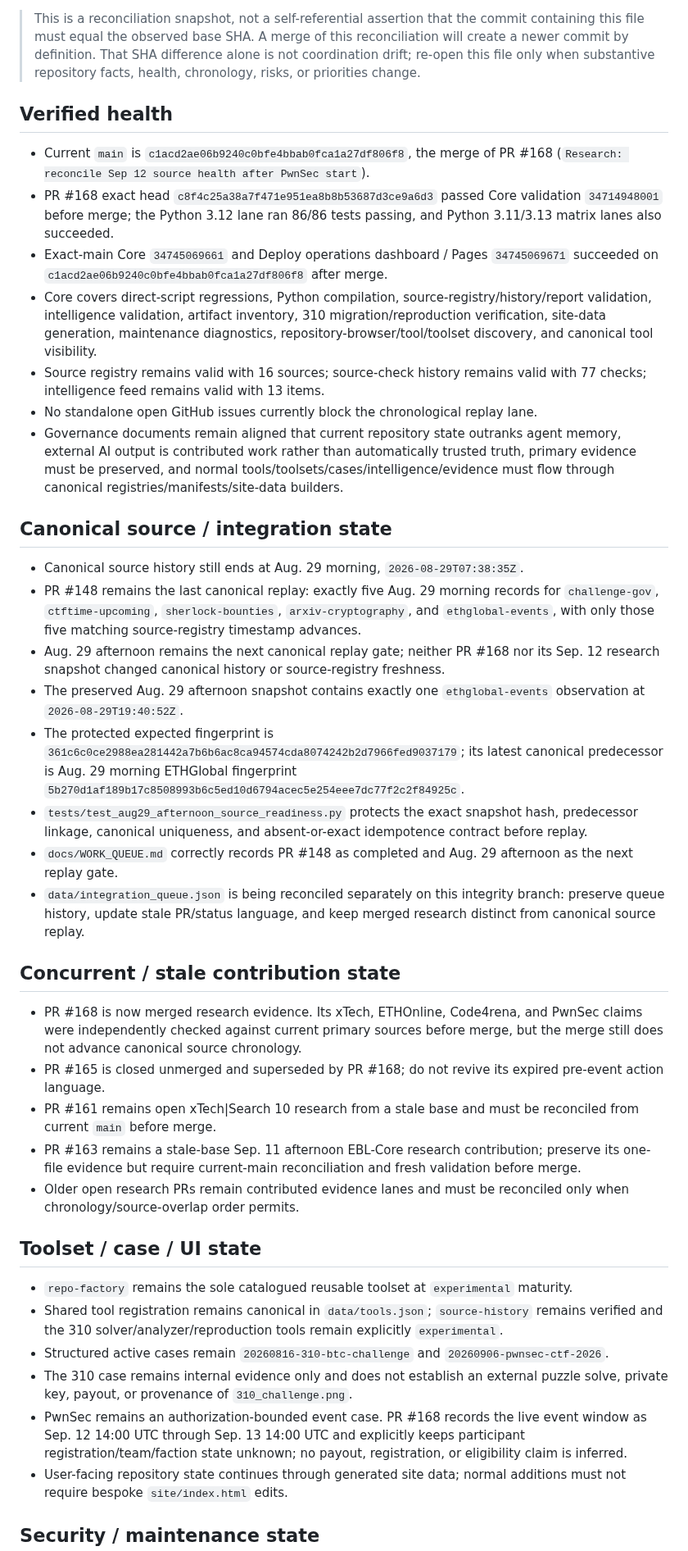
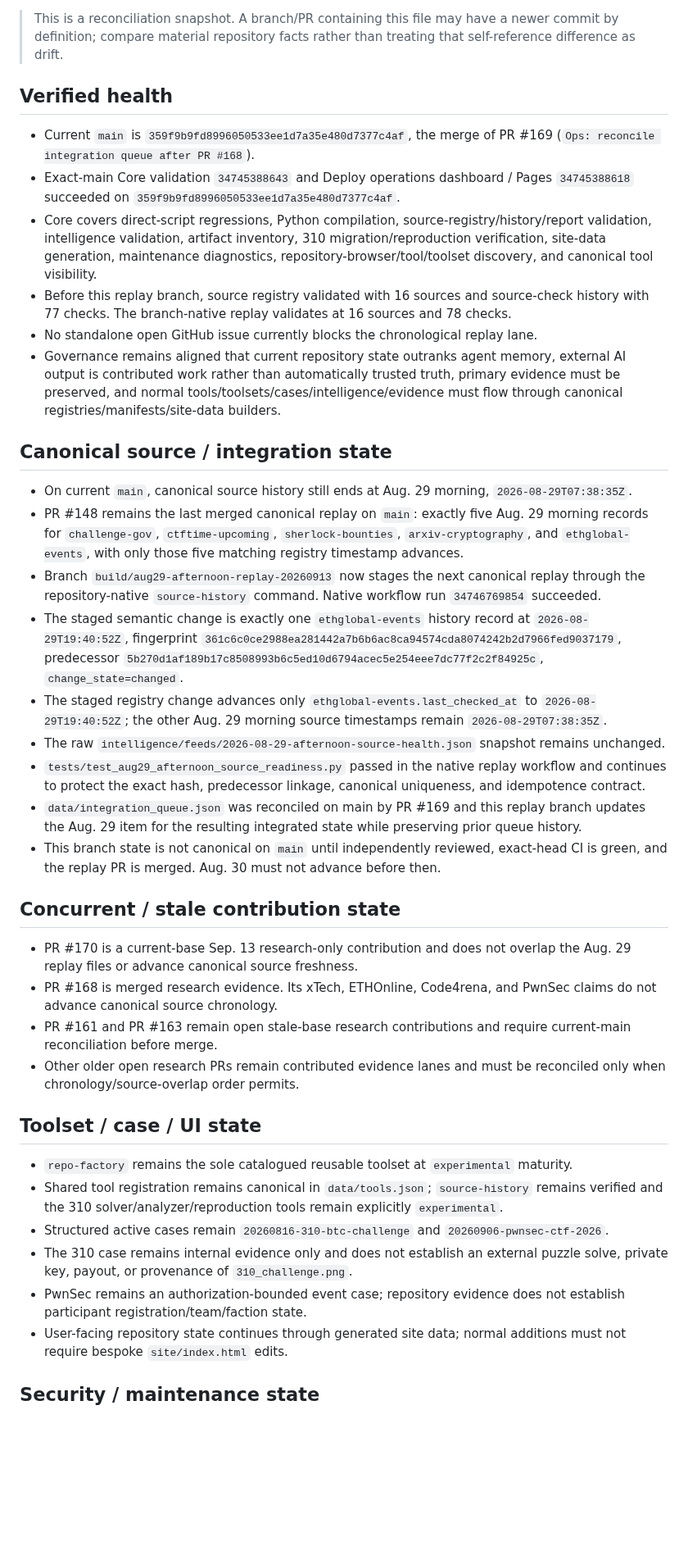
Before and after one commit to kaibuzz0/cipher-solving-suite, a Markdown page: ops/CURRENT_STATE.md, the part around one of its changes. Shown at 82% size. Rendered like a GitHub page; blank space fills up the shorter version.

Commit message:
ops: record staged Aug 29 afternoon replay

```diff
--- a/ops/CURRENT_STATE.md
+++ b/ops/CURRENT_STATE.md
@@ -6,35 +6,34 @@ Reconciled default-branch head: `c1acd2ae06b9240c0bfe4bbab0fca1a27df806f8`
 Repository version: `v3.1.0` (README)
 
-> This is a reconciliation snapshot, not a self-referential assertion that the commit containing this file must equal the observed base SHA. A merge of this reconciliation will create a newer commit by definition. That SHA difference alone is not coordination drift; re-open this file only when substantive repository facts, health, chronology, risks, or priorities change.
+> This is a reconciliation snapshot. A branch/PR containing this file may have a newer commit by definition; compare material repository facts rather than treating that self-reference difference as drift.
 
 ## Verified health
 
-- Current `main` is `c1acd2ae06b9240c0bfe4bbab0fca1a27df806f8`, the merge of PR #168 (`Research: reconcile Sep 12 source health after PwnSec start`).
-- PR #168 exact head `c8f4c25a38a7f471e951ea8b8b53687d3ce9a6d3` passed Core validation `34714948001` before merge; the Python 3.12 lane ran 86/86 tests passing, and Python 3.11/3.13 matrix lanes also succeeded.
-- Exact-main Core `34745069661` and Deploy operations dashboard / Pages `34745069671` succeeded on `c1acd2ae06b9240c0bfe4bbab0fca1a27df806f8` after merge.
+- Current `main` is `359f9b9fd8996050533ee1d7a35e480d7377c4af`, the merge of PR #169 (`Ops: reconcile integration queue after PR #168`).
+- Exact-main Core validation `34745388643` and Deploy operations dashboard / Pages `34745388618` succeeded on `359f9b9fd8996050533ee1d7a35e480d7377c4af`.
 - Core covers direct-script regressions, Python compilation, source-registry/history/report validation, intelligence validation, artifact inventory, 310 migration/reproduction verification, site-data generation, maintenance diagnostics, repository-browser/tool/toolset discovery, and canonical tool visibility.
-- Source registry remains valid with 16 sources; source-check history remains valid with 77 checks; intelligence feed remains valid with 13 items.
-- No standalone open GitHub issues currently block the chronological replay lane.
-- Governance documents remain aligned that current repository state outranks agent memory, external AI output is contributed work rather than automatically trusted truth, primary evidence must be preserved, and normal tools/toolsets/cases/intelligence/evidence must flow through canonical registries/manifests/site-data builders.
+- Before this replay branch, source registry validated with 16 sources and source-check history with 77 checks. The branch-native replay validates at 16 sources and 78 checks.
+- No standalone open GitHub issue currently blocks the chronological replay lane.
+- Governance remains aligned that current repository state outranks agent memory, external AI output is contributed work rather than automatically trusted truth, primary evidence must be preserved, and normal tools/toolsets/cases/intelligence/evidence must flow through canonical registries/manifests/site-data builders.
 
 ## Canonical source / integration state
 
-- Canonical source history still ends at Aug. 29 morning, `2026-08-29T07:38:35Z`.
-- PR #148 remains the last canonical replay: exactly five Aug. 29 morning records for `challenge-gov`, `ctftime-upcoming`, `sherlock-bounties`, `arxiv-cryptography`, and `ethglobal-events`, with only those five matching source-registry timestamp advances.
-- Aug. 29 afternoon remains the next canonical replay gate; neither PR #168 nor its Sep. 12 research snapshot changed canonical history or source-registry freshness.
-- The preserved Aug. 29 afternoon snapshot contains exactly one `ethglobal-events` observation at `2026-08-29T19:40:52Z`.
-- The protected expected fingerprint is `361c6c0ce2988ea281442a7b6b6ac8ca94574cda8074242b2d7966fed9037179`; its latest canonical predecessor is Aug. 29 morning ETHGlobal fingerprint `5b270d1af189b17c8508993b6c5ed10d6794acec5e254eee7dc77f2c2f84925c`.
-- `tests/test_aug29_afternoon_source_readiness.py` protects the exact snapshot hash, predecessor linkage, canonical uniqueness, and absent-or-exact idempotence contract before replay.
-- `docs/WORK_QUEUE.md` correctly records PR #148 as completed and Aug. 29 afternoon as the next replay gate.
-- `data/integration_queue.json` is being reconciled separately on this integrity branch: preserve queue history, update stale PR/status language, and keep merged research distinct from canonical source replay.
+- On current `main`, canonical source history still ends at Aug. 29 morning, `2026-08-29T07:38:35Z`.
+- PR #148 remains the last merged canonical replay on `main`: exactly five Aug. 29 morning records for `challenge-gov`, `ctftime-upcoming`, `sherlock-bounties`, `arxiv-cryptography`, and `ethglobal-events`, with only those five matching registry timestamp advances.
+- Branch `build/aug29-afternoon-replay-20260913` now stages the next canonical replay through the repository-native `source-history` command. Native workflow run `34746769854` succeeded.
+- The staged semantic change is exactly one `ethglobal-events` history record at `2026-08-29T19:40:52Z`, fingerprint `361c6c0ce2988ea281442a7b6b6ac8ca94574cda8074242b2d7966fed9037179`, predecessor `5b270d1af189b17c8508993b6c5ed10d6794acec5e254eee7dc77f2c2f84925c`, `change_state=changed`.
+- The staged registry change advances only `ethglobal-events.last_checked_at` to `2026-08-29T19:40:52Z`; the other Aug. 29 morning source timestamps remain `2026-08-29T07:38:35Z`.
+- The raw `intelligence/feeds/2026-08-29-afternoon-source-health.json` snapshot remains unchanged.
+- `tests/test_aug29_afternoon_source_readiness.py` passed in the native replay workflow and continues to protect the exact hash, predecessor linkage, canonical uniqueness, and idempotence contract.
+- `data/integration_queue.json` was reconciled on main by PR #169 and this replay branch updates the Aug. 29 item for the resulting integrated state while preserving prior queue history.
+- This branch state is not canonical on `main` until independently reviewed, exact-head CI is green, and the replay PR is merged. Aug. 30 must not advance before then.
 
 ## Concurrent / stale contribution state
 
-- PR #168 is now merged research evidence. Its xTech, ETHOnline, Code4rena, and PwnSec claims were independently checked against current primary sources before merge, but the merge still does not advance canonical source chronology.
-- PR #165 is closed unmerged and superseded by PR #168; do not revive its expired pre-event action language.
-- PR #161 remains open xTech|Search 10 research from a stale base and must be reconciled from current `main` before merge.
-- PR #163 remains a stale-base Sep. 11 afternoon EBL-Core research contribution; preserve its one-file evidence but require current-main reconciliation and fresh validation before merge.
-- Older open research PRs remain contributed evidence lanes and must be reconciled only when chronology/source-overlap order permits.
+- PR #170 is a current-base Sep. 13 research-only contribution and does not overlap the Aug. 29 replay files or advance canonical source freshness.
+- PR #168 is merged research evidence. Its xTech, ETHOnline, Code4rena, and PwnSec claims do not advance canonical source chronology.
+- PR #161 and PR #163 remain open stale-base research contributions and require current-main reconciliation before merge.
+- Other older open research PRs remain contributed evidence lanes and must be reconciled only when chronology/source-overlap order permits.
 
 ## Toolset / case / UI state
 
@@ -42,7 +41,7 @@ Repository version: `v3.1.0` (README)
 - Shared tool registration remains canonical in `data/tools.json`; `source-history` remains verified and the 310 solver/analyzer/reproduction tools remain explicitly `experimental`.
 - Structured active cases remain `20260816-310-btc-challenge` and `20260906-pwnsec-ctf-2026`.
 - The 310 case remains internal evidence only and does not establish an external puzzle solve, private key, payout, or provenance of `310_challenge.png`.
-- PwnSec remains an authorization-bounded event case. PR #168 records the live event window as Sep. 12 14:00 UTC through Sep. 13 14:00 UTC and explicitly keeps participant registration/team/faction state unknown; no payout, registration, or eligibility claim is inferred.
+- PwnSec remains an authorization-bounded event case; repository evidence does not establish participant registration/team/faction state.
 - User-facing repository state continues through generated site data; normal additions must not require bespoke `site/index.html` edits.
 
 ## Security / maintenance state
```
Also changed, not shown: other parts of ops/CURRENT_STATE.md (+15 -16 lines).
